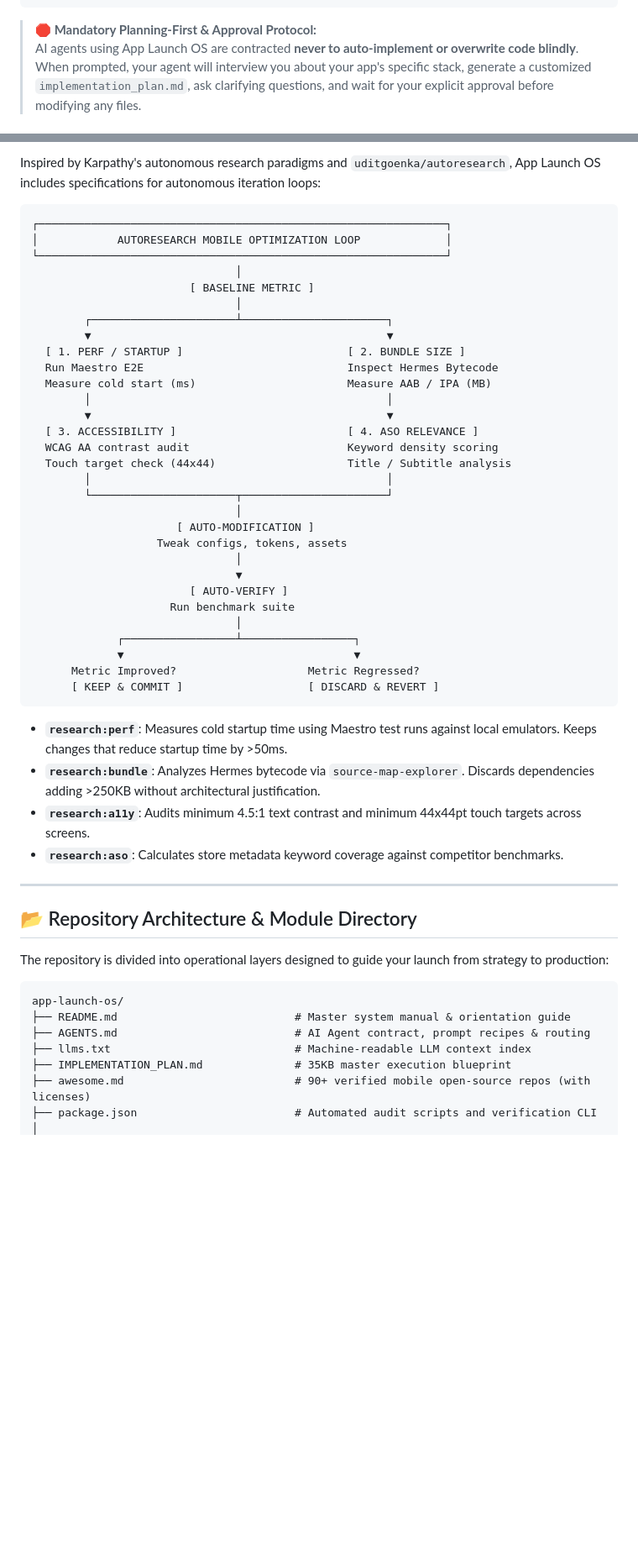
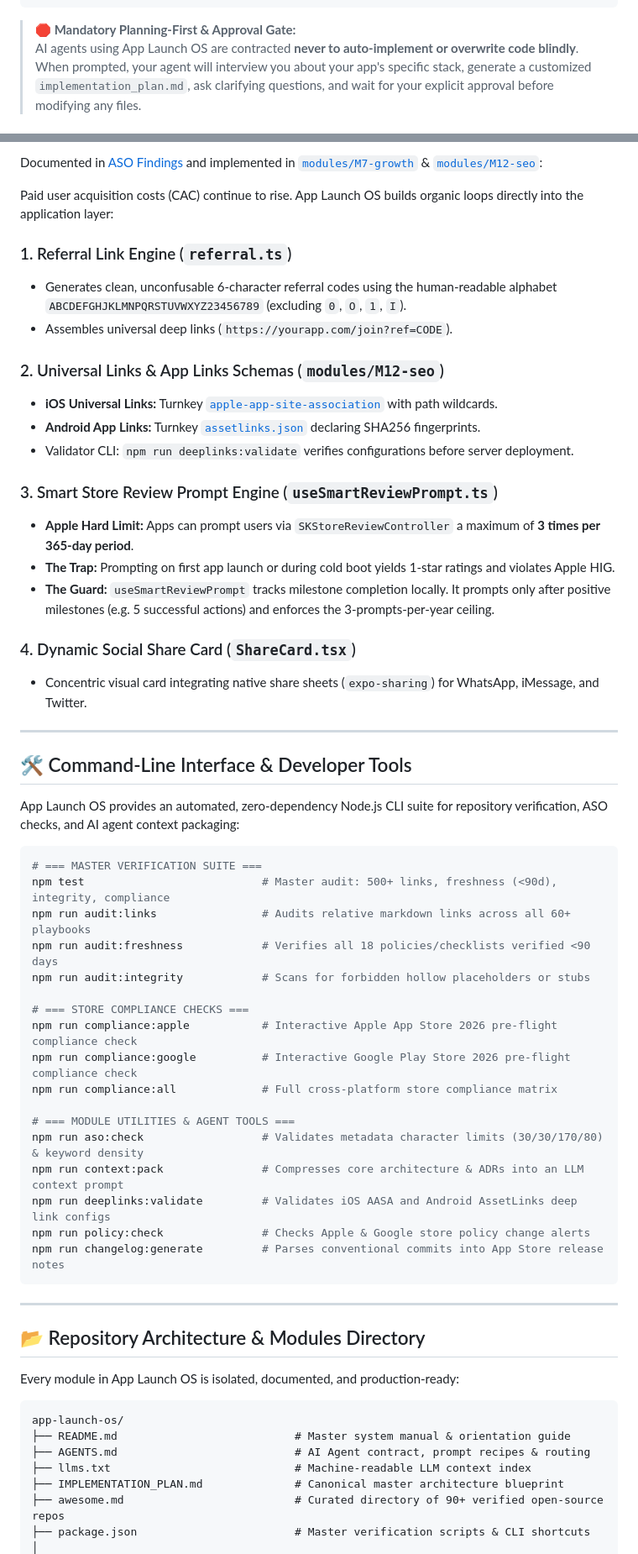
Before and after one commit to yaswanthcash-hub/app-launch-os, a Markdown page: README.md, 2 parts joined by grey strips. Shown at 84% size. GitHub-like rendering; blank space fills up the shorter version.

Commit message:
docs: expand A/B testing, growth loops, design system, unified store compliance, and agent commands

````diff
--- a/README.md
+++ b/README.md
@@ -62,5 +61,5 @@ Every guideline, checklist, and architectural decision is **date-stamped (<90 da
   ❌ No PrivacyInfo.xcprivacy declared                   ✅ Compliant PrivacyInfo declared
 ```
 
-> **🛑 Mandatory Planning-First & Approval Protocol:**
+> **🛑 Mandatory Planning-First & Approval Gate:**
 > AI agents using App Launch OS are contracted **never to auto-implement or overwrite code blindly**. When prompted, your agent will interview you about your app's specific stack, generate a customized `implementation_plan.md`, ask clarifying questions, and wait for your explicit approval before modifying any files.
@@ -308,56 +276,65 @@ eas submit --platform android           # Automated upload to Google Play Consol
 
-Inspired by Karpathy's autonomous research paradigms and `uditgoenka/autoresearch`, App Launch OS includes specifications for autonomous iteration loops:
+Documented in [ASO Findings](findings/aso.md) and implemented in [`modules/M7-growth`](modules/M7-growth/README.md) & [`modules/M12-seo`](modules/M12-seo/README.md):
 
-```text
-┌──────────────────────────────────────────────────────────────┐
-│            AUTORESEARCH MOBILE OPTIMIZATION LOOP             │
-└──────────────────────────────────────────────────────────────┘
-                               │
-                        [ BASELINE METRIC ]
-                               │
-        ┌──────────────────────┴──────────────────────┐
-        ▼                                             ▼
-  [ 1. PERF / STARTUP ]                         [ 2. BUNDLE SIZE ]
-  Run Maestro E2E                               Inspect Hermes Bytecode
-  Measure cold start (ms)                       Measure AAB / IPA (MB)
-        │                                             │
-        ▼                                             ▼
-  [ 3. ACCESSIBILITY ]                          [ 4. ASO RELEVANCE ]
-  WCAG AA contrast audit                        Keyword density scoring
-  Touch target check (44x44)                    Title / Subtitle analysis
-        │                                             │
-        └──────────────────────┬──────────────────────┘
-                               │
-                      [ AUTO-MODIFICATION ]
-                   Tweak configs, tokens, assets
-                               │
-                               ▼
-                        [ AUTO-VERIFY ]
-                     Run benchmark suite
-                               │
-             ┌─────────────────┴─────────────────┐
-             ▼                                   ▼
-      Metric Improved?                    Metric Regressed?
-      [ KEEP & COMMIT ]                   [ DISCARD & REVERT ]
-```
+Paid user acquisition costs (CAC) continue to rise. App Launch OS builds organic loops directly into the application layer:
 
-- **`research:perf`**: Measures cold startup time using Maestro test runs against local emulators. Keeps changes that reduce startup time by >50ms.
-- **`research:bundle`**: Analyzes Hermes bytecode via `source-map-explorer`. Discards dependencies adding >250KB without architectural justification.
-- **`research:a11y`**: Audits minimum 4.5:1 text contrast and minimum 44x44pt touch targets across screens.
-- **`research:aso`**: Calculates store metadata keyword coverage against competitor benchmarks.
+### 1. Referral Link Engine (`referral.ts`)
+* Generates clean, unconfusable 6-character referral codes using the human-readable alphabet `ABCDEFGHJKLMNPQRSTUVWXYZ23456789` (excluding `0`, `O`, `1`, `I`).
+* Assembles universal deep links (`https://yourapp.com/join?ref=CODE`).
+
+### 2. Universal Links & App Links Schemas (`modules/M12-seo`)
+* **iOS Universal Links:** Turnkey [`apple-app-site-association`](modules/M12-seo/templates/apple-app-site-association) with path wildcards.
+* **Android App Links:** Turnkey [`assetlinks.json`](modules/M12-seo/templates/assetlinks.json) declaring SHA256 fingerprints.
+* Validator CLI: `npm run deeplinks:validate` verifies configurations before server deployment.
+
+### 3. Smart Store Review Prompt Engine (`useSmartReviewPrompt.ts`)
+* **Apple Hard Limit:** Apps can prompt users via `SKStoreReviewController` a maximum of **3 times per 365-day period**.
+* **The Trap:** Prompting on first app launch or during cold boot yields 1-star ratings and violates Apple HIG.
+* **The Guard:** `useSmartReviewPrompt` tracks milestone completion locally. It prompts only after positive milestones (e.g. 5 successful actions) and enforces the 3-prompts-per-year ceiling.
+
+### 4. Dynamic Social Share Card (`ShareCard.tsx`)
+* Concentric visual card integrating native share sheets (`expo-sharing`) for WhatsApp, iMessage, and Twitter.
 
 ---
 
-## 📂 Repository Architecture & Module Directory
+<a id="developer-cli"></a>
+## 🛠️ Command-Line Interface & Developer Tools
 
-The repository is divided into operational layers designed to guide your launch from strategy to production:
+App Launch OS provides an automated, zero-dependency Node.js CLI suite for repository verification, ASO checks, and AI agent context packaging:
+
+```bash
+# === MASTER VERIFICATION SUITE ===
+npm test                           # Master audit: 500+ links, freshness (<90d), integrity, compliance
+npm run audit:links                # Audits relative markdown links across all 60+ playbooks
+npm run audit:freshness            # Verifies all 18 policies/checklists verified <90 days
+npm run audit:integrity            # Scans for forbidden hollow placeholders or stubs
+
+# === STORE COMPLIANCE CHECKS ===
+npm run compliance:apple           # Interactive Apple App Store 2026 pre-flight compliance check
+npm run compliance:google          # Interactive Google Play Store 2026 pre-flight compliance check
+npm run compliance:all             # Full cross-platform store compliance matrix
+
+# === MODULE UTILITIES & AGENT TOOLS ===
+npm run aso:check                  # Validates metadata character limits (30/30/170/80) & keyword density
+npm run context:pack               # Compresses core architecture & ADRs into an LLM context prompt
+npm run deeplinks:validate         # Validates iOS AASA and Android AssetLinks deep link configs
+npm run policy:check               # Checks Apple & Google store policy change alerts
+npm run changelog:generate         # Parses conventional commits into App Store release notes
+```
+
+---
+
+<a id="repository-architecture"></a>
+## 📂 Repository Architecture & Modules Directory
+
+Every module in App Launch OS is isolated, documented, and production-ready:
 
 ```text
 app-launch-os/
 ├── README.md                           # Master system manual & orientation guide
 ├── AGENTS.md                           # AI Agent contract, prompt recipes & routing
 ├── llms.txt                            # Machine-readable LLM context index
-├── IMPLEMENTATION_PLAN.md              # 35KB master execution blueprint
-├── awesome.md                          # 90+ verified mobile open-source repos (with licenses)
-├── package.json                        # Automated audit scripts and verification CLI
+├── IMPLEMENTATION_PLAN.md              # Canonical master architecture blueprint
+├── awesome.md                          # Curated directory of 90+ verified open-source repos
+├── package.json                        # Master verification scripts & CLI shortcuts
 │
````
Also changed, not shown: other parts of README.md (+202 -229 lines), AGENTS.md (+25 -0 lines).
